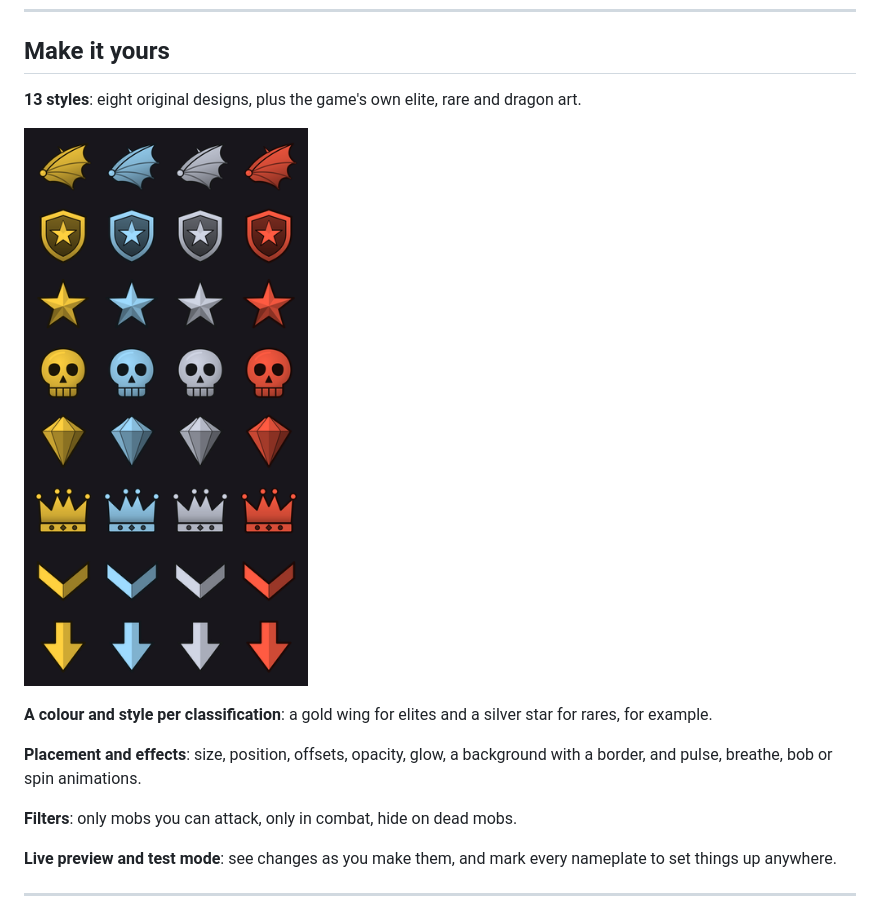
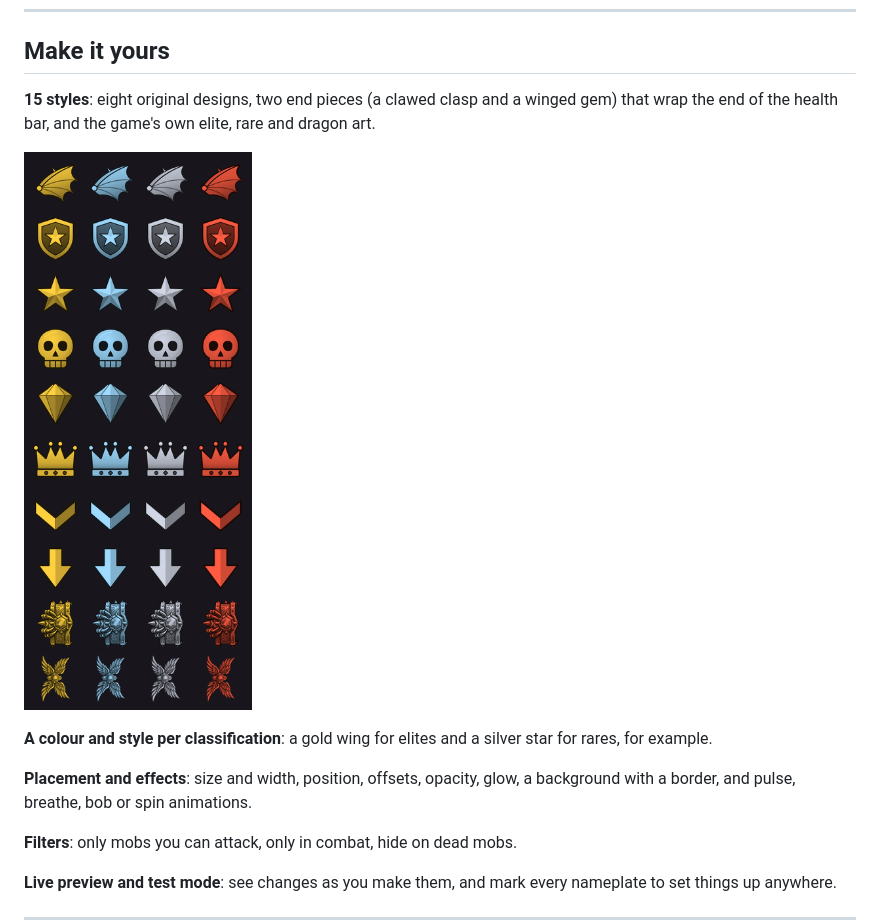
Before and after one commit to Grimmsforge/EliteMobVisuals, a Markdown page: curseforge.md, the part around the change. GitHub-like rendering; pictures changed too: docs/logo/styles-preview.png.

```diff
--- a/curseforge.md
+++ b/curseforge.md
@@ -16,13 +16,13 @@ Clear, customisable markers for <span style="color:#D99E00">**elite**</span>, <s
 
 ## <span style="color:#D4961E">Make it yours</span>
 
-**13 styles**: eight original designs, plus the game's own elite, rare and dragon art.
+**15 styles**: eight original designs, two end pieces (a clawed clasp and a winged gem) that wrap the end of the health bar, and the game's own elite, rare and dragon art.
 
 ![The bundled styles, in each classification's colour](https://raw.githubusercontent.com/Grimmsforge/EliteMobVisuals/main/docs/logo/styles-preview.png)
 
 **A colour and style per classification**: a <span style="color:#D99E00">gold wing</span> for elites and a <span style="color:#8A93A6">silver star</span> for rares, for example.
 
-**Placement and effects**: size, position, offsets, opacity, glow, a background with a border, and pulse, breathe, bob or spin animations.
+**Placement and effects**: size and width, position, offsets, opacity, glow, a background with a border, and pulse, breathe, bob or spin animations.
 
 **Filters**: only mobs you can attack, only in combat, hide on dead mobs.
 
```
Also changed, not shown: CHANGELOG.md (+5 -1 lines), README.md (+4 -2 lines), 10 other files.
